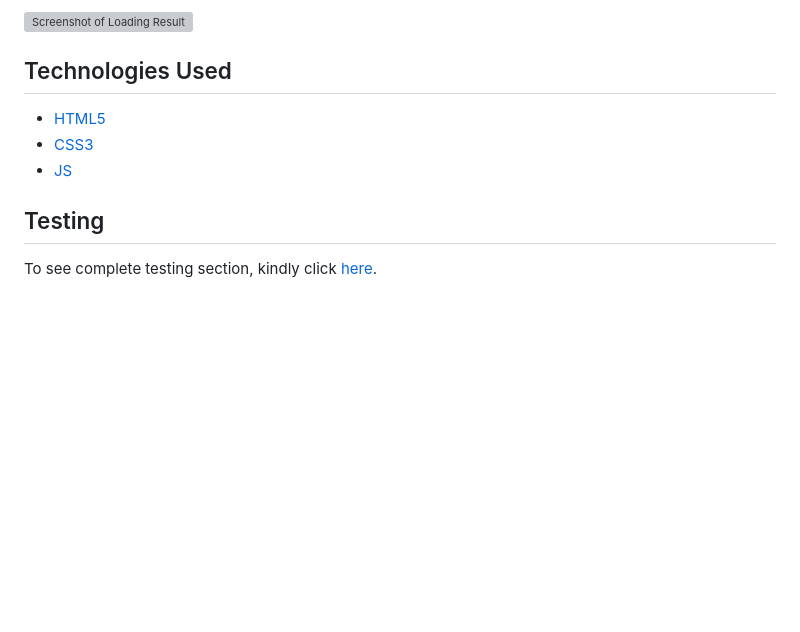
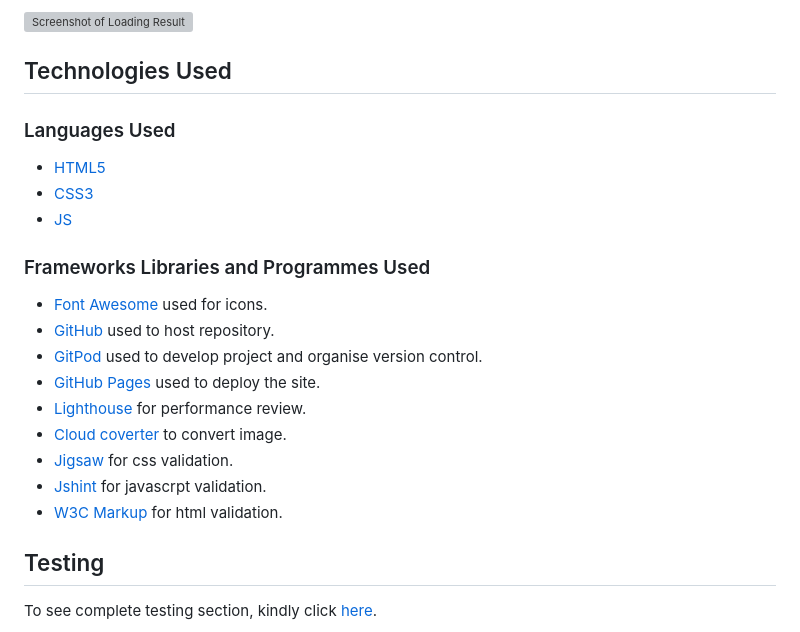
Before and after one commit to MBilalQureshi/iq-quiz-game-js, a Markdown page: README.md, the part around the change. GitHub-like rendering; blank space fills up the shorter version; grey boxes are pictures that could not be loaded.

Commit message:
Fix jshint warning and updaate bith .md files

```diff
--- a/README.md
+++ b/README.md
@@ -65,9 +65,21 @@ Click [here](https://mbilalqureshi.github.io/iq-quiz-game-js/) to see the live w
 ![Screenshot of Loading Result](/documentation/readme_img/result-panel.png)
 
 ## Technologies Used
+### Languages Used
 - [HTML5](https://en.wikipedia.org/wiki/HTML5)
 - [CSS3](https://en.wikipedia.org/wiki/CSS)
 - [JS](https://www.javascript.com/)
+
+### Frameworks Libraries and Programmes Used
+- [Font Awesome](https://fontawesome.com/) used for icons.
+- [GitHub](https://github.com/) used to host repository.
+- [GitPod](https://gitpod.io/) used to develop project and organise version control.
+- [GitHub Pages](https://pages.github.com/) used to deploy the site.
+- [Lighthouse](https://developer.chrome.com/docs/lighthouse/overview/) for performance review.
+- [Cloud coverter](https://cloudconvert.com/webp-converter) to convert image.
+- [Jigsaw](https://jigsaw.w3.org/css-validator/) for css validation.
+- [Jshint](https://jshint.com/) for javascrpt validation.
+- [W3C Markup](https://validator.w3.org/)  for html validation.
 
 ## Testing
 To see complete testing section, kindly click [here](/TESTING.md).
```
Also changed, not shown: TESTING.md (+1 -1 lines), documentation/readme_img/jshint.png (added), 1 other file.
